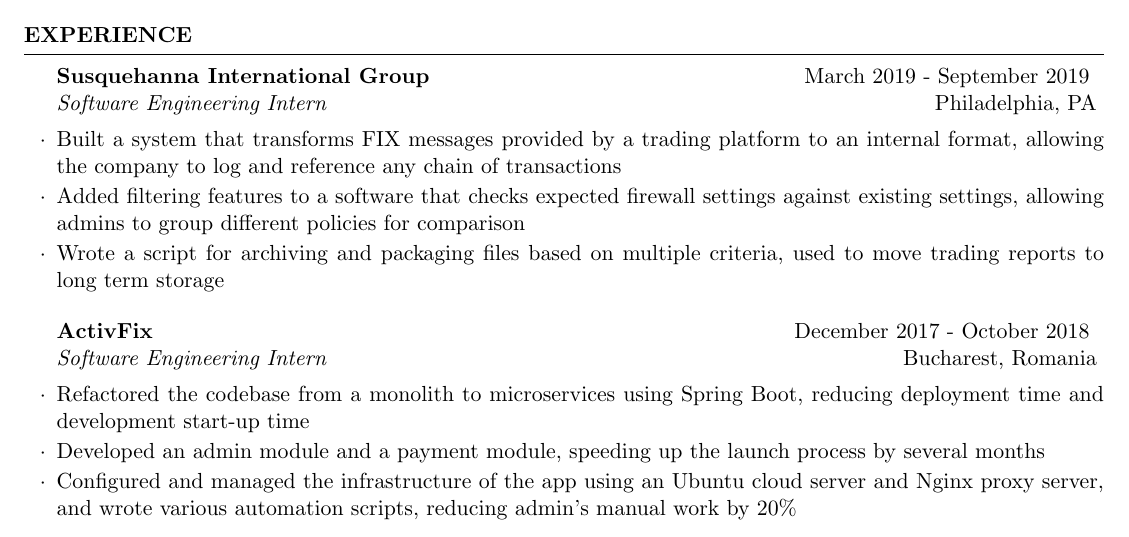
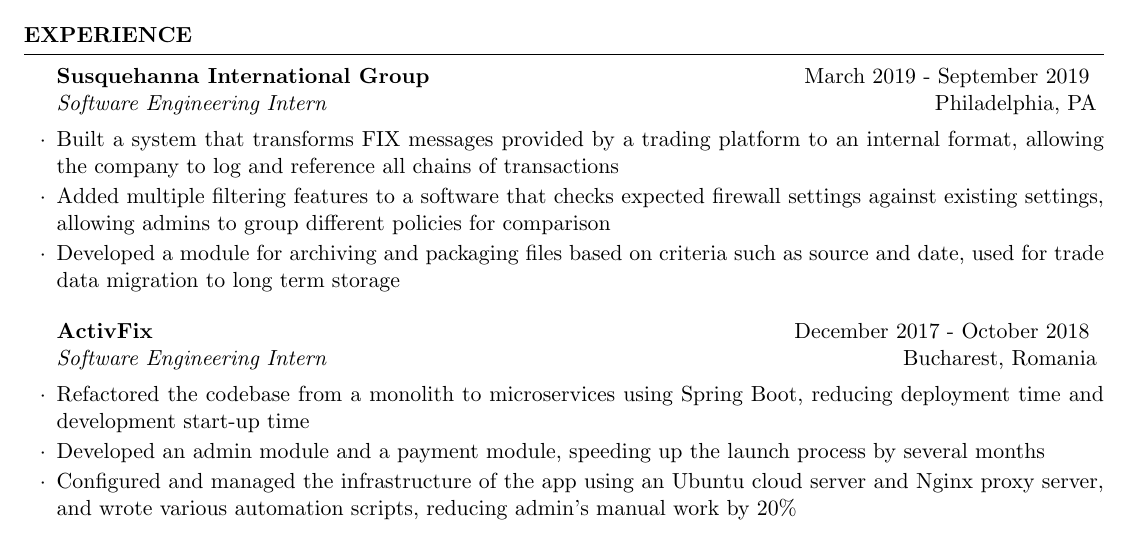
Before and after one commit to MariusGarbea/MariusGarbea.github.io, a LaTeX CV (img/cv.tex): part of the page, cut so that both start at the same text. Compiled offline with pdfLaTeX.

Commit message:
updated resume

```diff
--- a/img/cv.tex
+++ b/img/cv.tex
@@ -59,9 +60,9 @@
 \begin{rSection}{Experience}
 
 \begin{rSubsection}{Susquehanna International Group}{March 2019 - September 2019}{Software Engineering Intern}{Philadelphia, PA}
-\item Built a system that transforms FIX messages provided by a trading platform to an internal format, allowing the company to log and reference any chain of transactions
-\item Added filtering features to a software that checks expected firewall settings against existing settings, allowing admins to group different policies for comparison
-\item Wrote a script for archiving and packaging files based on multiple criteria, used to move trading reports to long term storage
+\item Built a system that transforms FIX messages provided by a trading platform to an internal format, allowing the company to log and reference all chains of transactions
+\item Added multiple filtering features to a software that checks expected firewall settings against existing settings, allowing admins to group different policies for comparison
+\item Developed a module for archiving and packaging files based on criteria such as source and date, used for trade data migration to long term storage
 \end{rSubsection}
 
 %------------------------------------------------
```
Also changed, not shown: img/cv.pdf, img/cv.tex (1 more changed lines).
